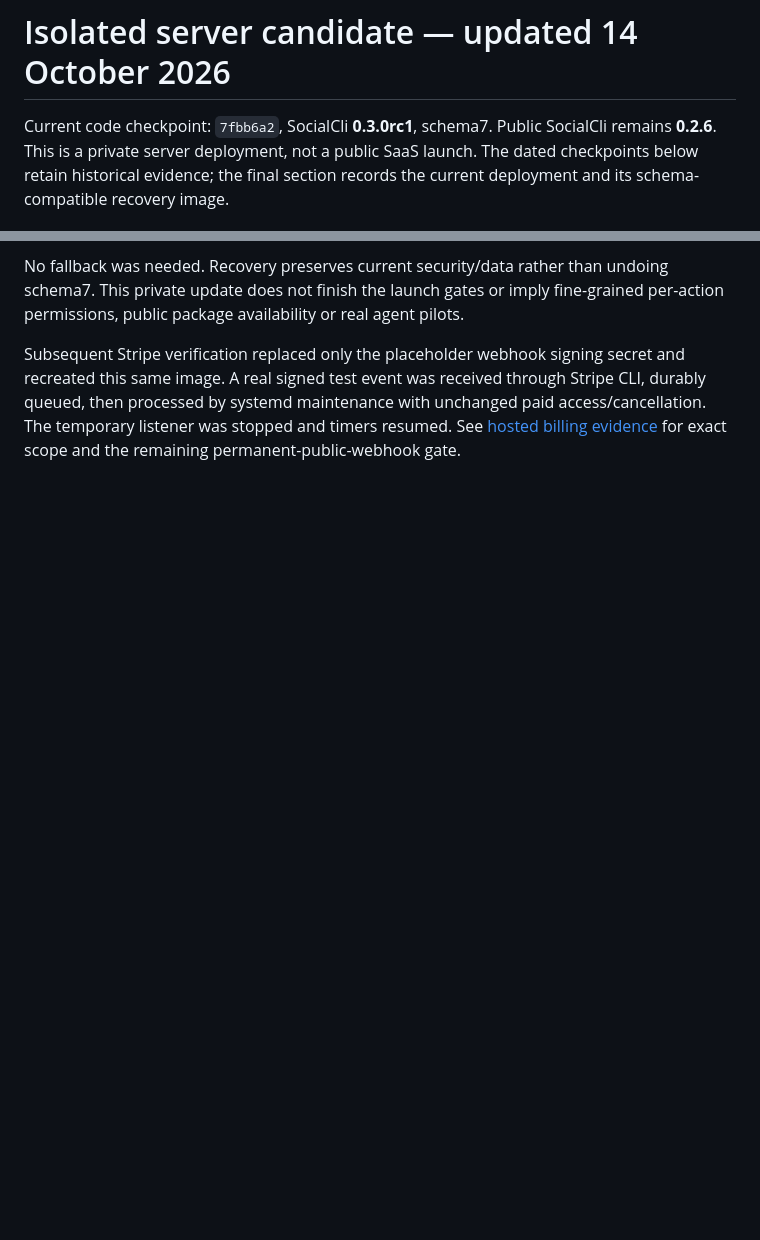
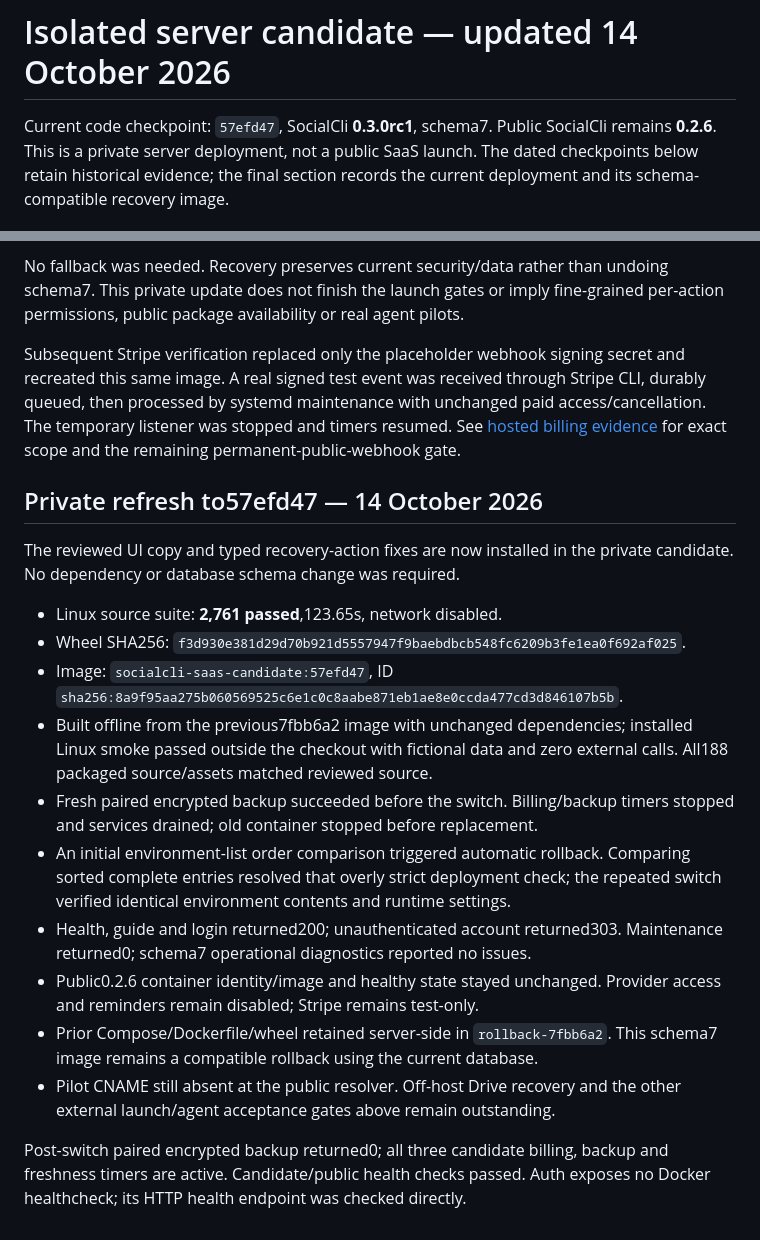
Before and after one commit to engels-florentino/SocialCli, a Markdown page: deploy/saas/candidate-status.md, 2 parts joined by grey strips. Rendered like a GitHub page; blank space fills up the shorter version.

Commit message:
Record verified private candidate refresh to 57efd47

```diff
--- a/deploy/saas/candidate-status.md
+++ b/deploy/saas/candidate-status.md
@@ -1,6 +1,6 @@
 # Isolated server candidate — updated 14 October 2026
 
-Current code checkpoint: `7fbb6a2`, SocialCli **0.3.0rc1**, schema7. Public SocialCli remains
+Current code checkpoint: `57efd47`, SocialCli **0.3.0rc1**, schema7. Public SocialCli remains
 **0.2.6**. This is a private server deployment, not a public SaaS launch.
 The dated checkpoints below retain historical evidence; the final section records
 the current deployment and its schema-compatible recovery image.
@@ -246,3 +246,33 @@ CLI, durably queued, then processed by systemd maintenance with unchanged paid
 access/cancellation. The temporary listener was stopped and timers resumed. See
 [hosted billing evidence](hosted-billing-verification.md) for exact scope and the
 remaining permanent-public-webhook gate.
+
+## Private refresh to57efd47 — 14 October 2026
+
+The reviewed UI copy and typed recovery-action fixes are now installed in the
+private candidate. No dependency or database schema change was required.
+
+- Linux source suite: **2,761 passed**,123.65s, network disabled.
+- Wheel SHA256: `f3d930e381d29d70b921d5557947f9baebdbcb548fc6209b3fe1ea0f692af025`.
+- Image: `socialcli-saas-candidate:57efd47`, ID
+  `sha256:8a9f95aa275b060569525c6e1c0c8aabe871eb1ae8e0ccda477cd3d846107b5b`.
+- Built offline from the previous7fbb6a2 image with unchanged dependencies;
+  installed Linux smoke passed outside the checkout with fictional data and
+  zero external calls. All188 packaged source/assets matched reviewed source.
+- Fresh paired encrypted backup succeeded before the switch. Billing/backup
+  timers stopped and services drained; old container stopped before replacement.
+- An initial environment-list order comparison triggered automatic rollback.
+  Comparing sorted complete entries resolved that overly strict deployment check;
+  the repeated switch verified identical environment contents and runtime settings.
+- Health, guide and login returned200; unauthenticated account returned303.
+  Maintenance returned0; schema7 operational diagnostics reported no issues.
+- Public0.2.6 container identity/image and healthy state stayed unchanged.
+  Provider access and reminders remain disabled; Stripe remains test-only.
+- Prior Compose/Dockerfile/wheel retained server-side in `rollback-7fbb6a2`.
+  This schema7 image remains a compatible rollback using the current database.
+- Pilot CNAME still absent at the public resolver. Off-host Drive recovery and
+  the other external launch/agent acceptance gates above remain outstanding.
+
+Post-switch paired encrypted backup returned0; all three candidate billing,
+backup and freshness timers are active. Candidate/public health checks passed.
+Auth exposes no Docker healthcheck; its HTTP health endpoint was checked directly.
```
